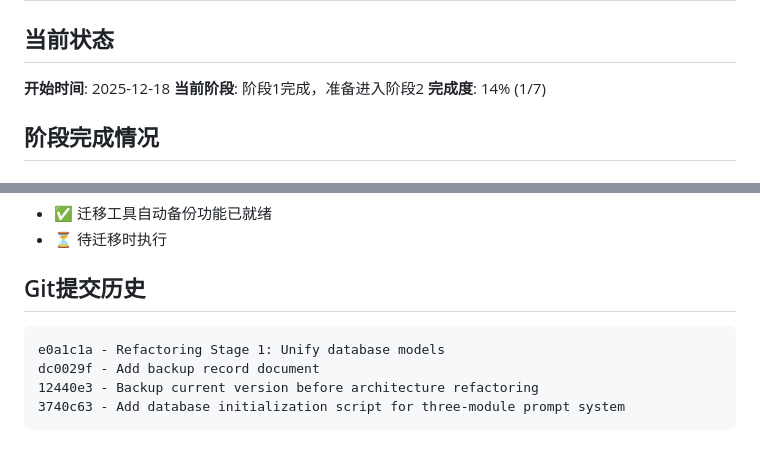
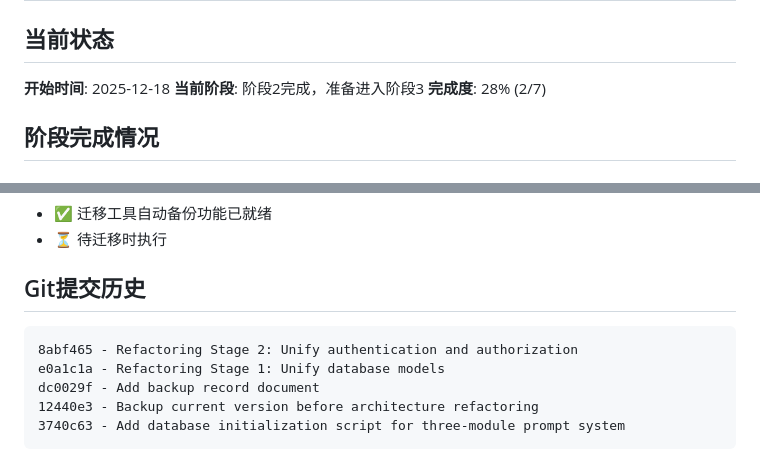
Before and after one commit to topn2024/my-top, a Markdown page: REFACTORING_PROGRESS.md, 2 parts joined by grey strips. GitHub-like rendering.

````diff
--- a/REFACTORING_PROGRESS.md
+++ b/REFACTORING_PROGRESS.md
@@ -2,8 +2,8 @@
 
 ## 当前状态
 **开始时间**: 2025-12-18
-**当前阶段**: 阶段1完成，准备进入阶段2
-**完成度**: 14% (1/7)
+**当前阶段**: 阶段2完成，准备进入阶段3
+**完成度**: 28% (2/7)
 
 ## 阶段完成情况
 
@@ -167,6 +169,7 @@
 ## Git提交历史
 
 ```
+8abf465 - Refactoring Stage 2: Unify authentication and authorization
 e0a1c1a - Refactoring Stage 1: Unify database models
 dc0029f - Add backup record document
 12440e3 - Backup current version before architecture refactoring
````
Also changed, not shown: other parts of REFACTORING_PROGRESS.md (+28 -22 lines).
